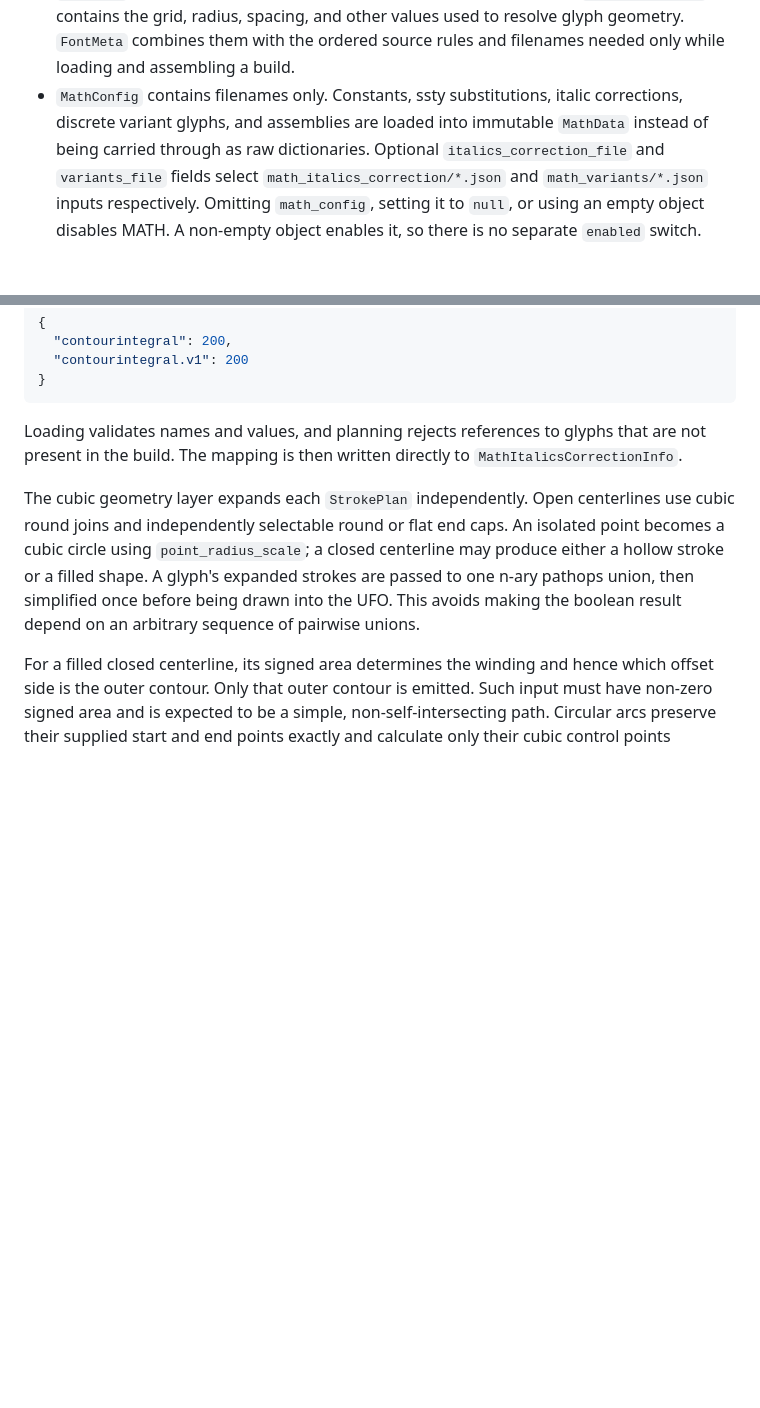
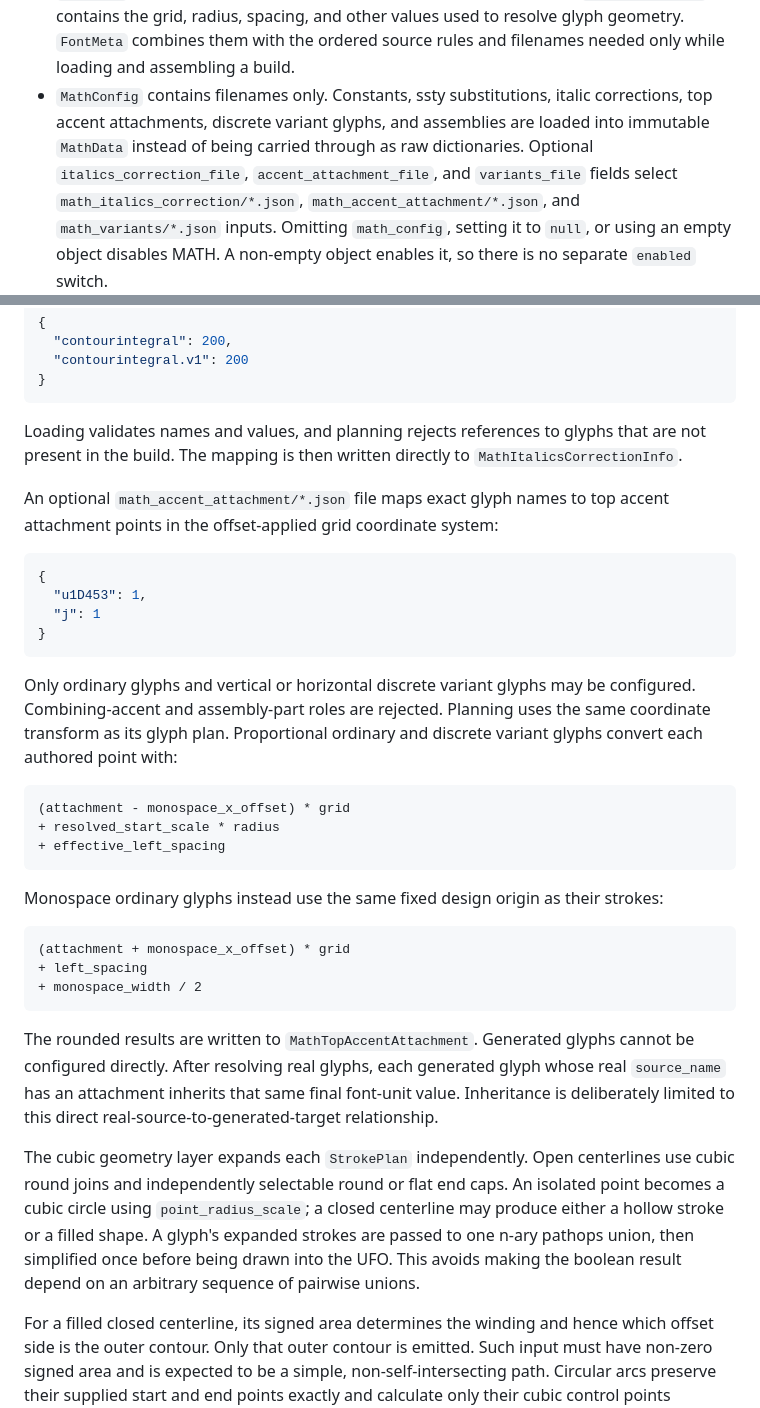
Before and after one commit to u6771/pl46, a Markdown page: README.md, 2 parts joined by grey strips. Rendered like a GitHub page; blank space fills up the shorter version.

Commit message:
docs: Add MATH top accent attachments

````diff
--- a/README.md
+++ b/README.md
@@ -50,11 +50,11 @@ The load stage produces a small set of immutable objects:
   to resolve glyph geometry. `FontMeta` combines them with the ordered source
   rules and filenames needed only while loading and assembling a build.
 - `MathConfig` contains filenames only. Constants, ssty substitutions, italic
-  corrections, discrete variant glyphs, and assemblies are loaded into
-  immutable `MathData` instead of being carried through as raw dictionaries.
-  Optional `italics_correction_file` and `variants_file` fields select
-  `math_italics_correction/*.json` and `math_variants/*.json` inputs
-  respectively.
+  corrections, top accent attachments, discrete variant glyphs, and assemblies
+  are loaded into immutable `MathData` instead of being carried through as raw
+  dictionaries. Optional `italics_correction_file`, `accent_attachment_file`,
+  and `variants_file` fields select `math_italics_correction/*.json`,
+  `math_accent_attachment/*.json`, and `math_variants/*.json` inputs.
   Omitting `math_config`, setting it to `null`, or using an empty object disables
   MATH. A non-empty object enables it, so there is no separate `enabled` switch.
 
@@ -285,6 +285,42 @@ Loading validates names and values, and planning rejects references to glyphs
 that are not present in the build. The mapping is then written directly to
 `MathItalicsCorrectionInfo`.
 
+An optional `math_accent_attachment/*.json` file maps exact glyph names to top
+accent attachment points in the offset-applied grid coordinate system:
+
+```json
+{
+  "u1D453": 1,
+  "j": 1
+}
+```
+
+Only ordinary glyphs and vertical or horizontal discrete variant glyphs may be
+configured. Combining-accent and assembly-part roles are rejected. Planning
+uses the same coordinate transform as its glyph plan. Proportional ordinary and
+discrete variant glyphs convert each authored point with:
+
+```text
+(attachment - monospace_x_offset) * grid
++ resolved_start_scale * radius
++ effective_left_spacing
+```
+
+Monospace ordinary glyphs instead use the same fixed design origin as their
+strokes:
+
+```text
+(attachment + monospace_x_offset) * grid
++ left_spacing
++ monospace_width / 2
+```
+
+The rounded results are written to `MathTopAccentAttachment`.
+Generated glyphs cannot be configured directly. After resolving real glyphs,
+each generated glyph whose real `source_name` has an attachment inherits that
+same final font-unit value. Inheritance is deliberately limited to this direct
+real-source-to-generated-target relationship.
+
 The cubic geometry layer expands each `StrokePlan` independently. Open
 centerlines use cubic round joins and independently selectable round or flat end
 caps. An isolated point becomes a cubic circle using `point_radius_scale`; a
````
